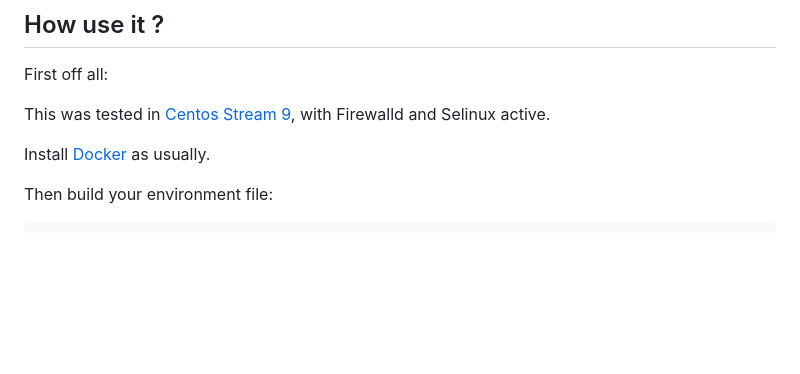
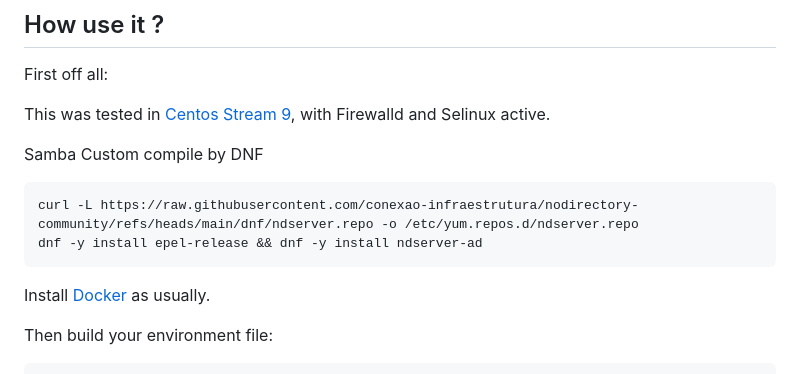
Before and after one commit to Conexao-Infraestrutura/nodirectory-community, a Markdown page: README.md, the part around the change. Drawn GitHub-style; blank space fills up the shorter version.

Commit message:
Add: readme dnf/yum install

````diff
--- a/README.md
+++ b/README.md
@@ -37,6 +37,13 @@ So, stay tuned for more.
 First off all:
 
 This was tested in [Centos Stream 9](https://mirror.stream.centos.org/9-stream/BaseOS/x86_64/iso), with Firewalld and Selinux active.
+
+Samba Custom compile by DNF
+
+```
+curl -L https://raw.githubusercontent.com/conexao-infraestrutura/nodirectory-community/refs/heads/main/dnf/ndserver.repo -o /etc/yum.repos.d/ndserver.repo
+dnf -y install epel-release && dnf -y install ndserver-ad
+```
 
 Install [Docker](https://docs.docker.com/engine/install/centos/) as usually.
 
````
